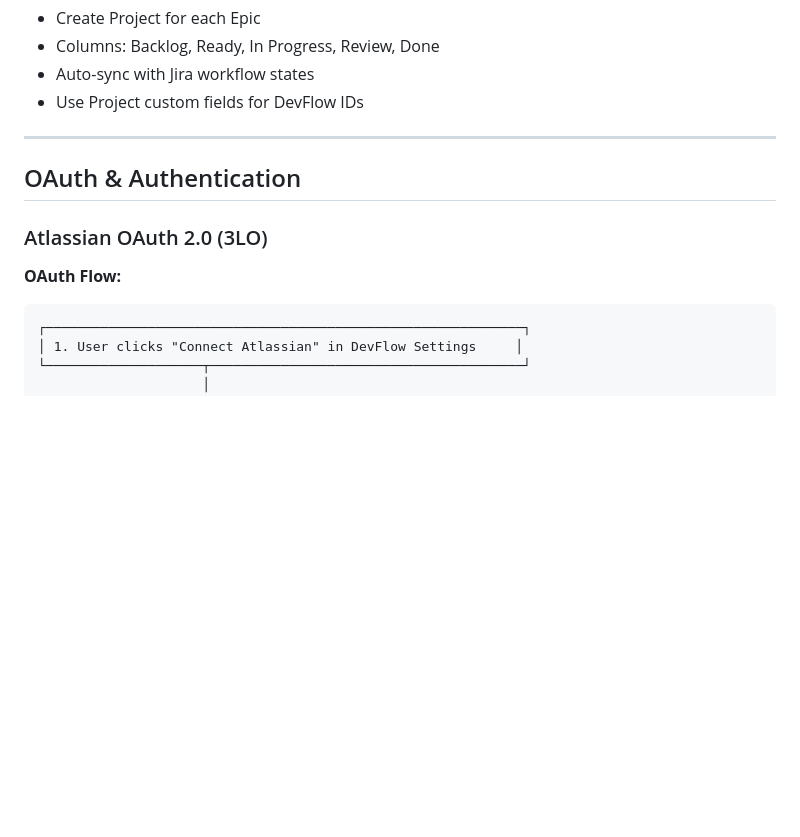
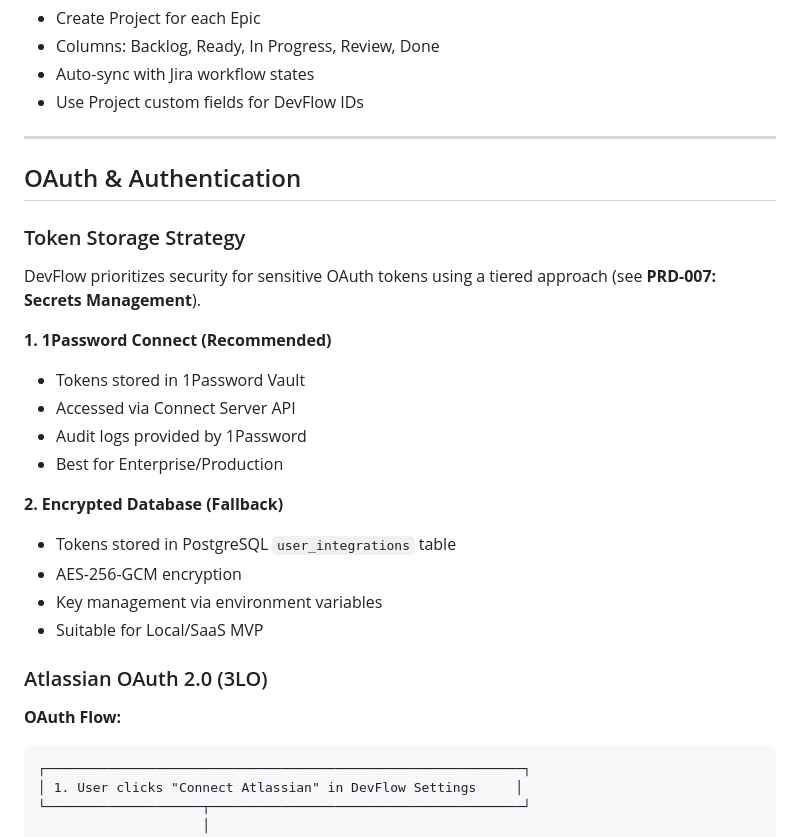
Before and after one commit to AO-Cyber-Systems/devflow, a Markdown page: docs/prds/PRD-006-INTEGRATIONS.md, the part around one of its changes. GitHub-like rendering; blank space fills up the shorter version.

````diff
--- a/docs/prds/PRD-006-INTEGRATIONS.md
+++ b/docs/prds/PRD-006-INTEGRATIONS.md
@@ -208,10 +211,25 @@ devflow-conflict  (color: #FF6B6B)
 
 ## OAuth & Authentication
 
+### Token Storage Strategy
+
+DevFlow prioritizes security for sensitive OAuth tokens using a tiered approach (see **PRD-007: Secrets Management**).
+
+**1. 1Password Connect (Recommended)**
+- Tokens stored in 1Password Vault
+- Accessed via Connect Server API
+- Audit logs provided by 1Password
+- Best for Enterprise/Production
+
+**2. Encrypted Database (Fallback)**
+- Tokens stored in PostgreSQL `user_integrations` table
+- AES-256-GCM encryption
+- Key management via environment variables
+- Suitable for Local/SaaS MVP
+
 ### Atlassian OAuth 2.0 (3LO)
 
 **OAuth Flow:**
-
 ```
 ┌─────────────────────────────────────────────────────────────┐
 │ 1. User clicks "Connect Atlassian" in DevFlow Settings     │
````
Also changed, not shown: other parts of docs/prds/PRD-006-INTEGRATIONS.md (+29 -18 lines).
